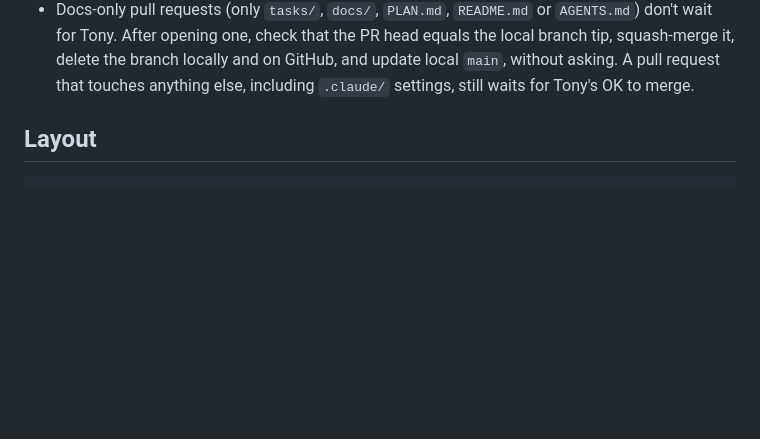
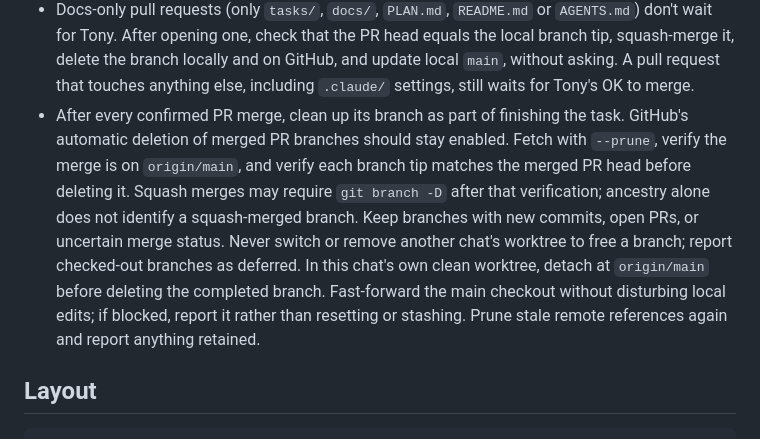
Before and after one commit to tonesjones/bball-league-assistant, a Markdown page: AGENTS.md, the part around the change. Drawn GitHub-style; blank space fills up the shorter version.

Commit message:
Make verified branch cleanup part of PR completion (#69)

```diff
--- a/AGENTS.md
+++ b/AGENTS.md
@@ -49,6 +49,7 @@ Carried over from Draft Lab's season manager. Treat them as tests, not suggestio
   `docs/bakeoff-prompt.md`.
 - If a task's spec is wrong or impossible, stop and write what you found at the end of the task file instead of guessing.
 - Docs-only pull requests (only `tasks/`, `docs/`, `PLAN.md`, `README.md` or `AGENTS.md`) don't wait for Tony. After opening one, check that the PR head equals the local branch tip, squash-merge it, delete the branch locally and on GitHub, and update local `main`, without asking. A pull request that touches anything else, including `.claude/` settings, still waits for Tony's OK to merge.
+- After every confirmed PR merge, clean up its branch as part of finishing the task. GitHub's automatic deletion of merged PR branches should stay enabled. Fetch with `--prune`, verify the merge is on `origin/main`, and verify each branch tip matches the merged PR head before deleting it. Squash merges may require `git branch -D` after that verification; ancestry alone does not identify a squash-merged branch. Keep branches with new commits, open PRs, or uncertain merge status. Never switch or remove another chat's worktree to free a branch; report checked-out branches as deferred. In this chat's own clean worktree, detach at `origin/main` before deleting the completed branch. Fast-forward the main checkout without disturbing local edits; if blocked, report it rather than resetting or stashing. Prune stale remote references again and report anything retained.
 
 ## Layout
 
```
